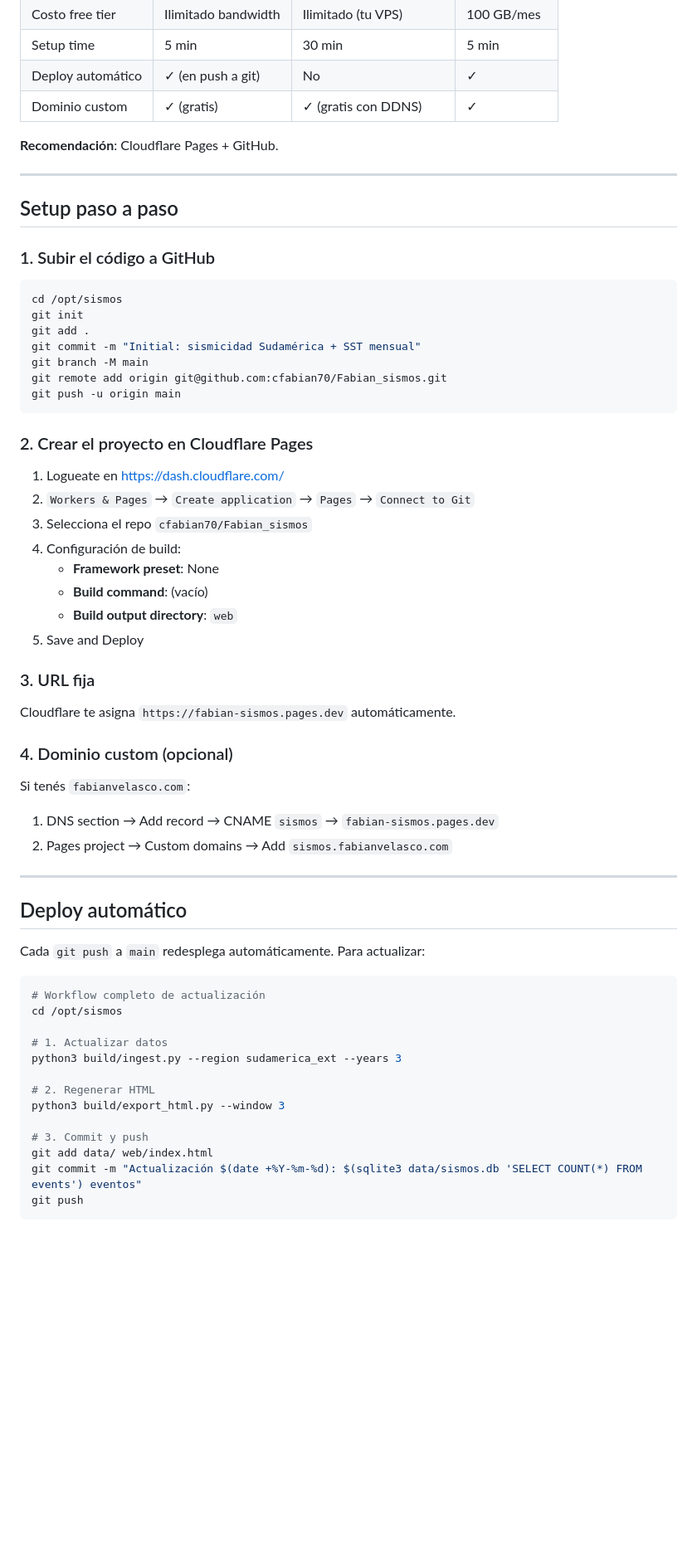
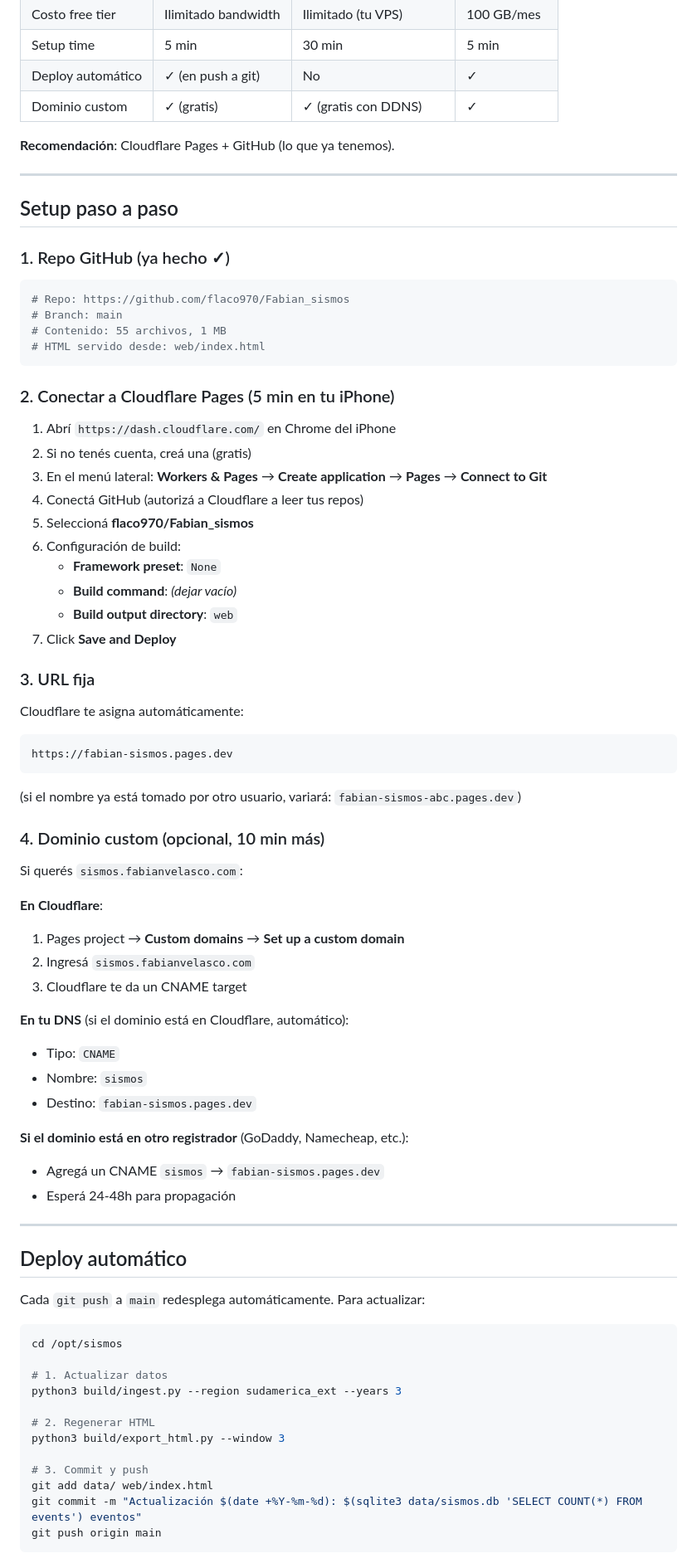
Before and after one commit to flaco970/Fabian_sismos, a Markdown page: docs/deploy.md, the part around one of its changes. Shown at 83% size. GitHub-like rendering; blank space fills up the shorter version.

Commit message:
docs: instrucciones detalladas de deploy a Cloudflare Pages

````diff
--- a/docs/deploy.md
+++ b/docs/deploy.md
@@ -14,44 +14,60 @@ Esta guía explica cómo publicar el HTML en Cloudflare Pages para tener una **U
 | Deploy automático | ✓ (en push a git) | No | ✓ |
 | Dominio custom | ✓ (gratis) | ✓ (gratis con DDNS) | ✓ |
 
-**Recomendación**: Cloudflare Pages + GitHub.
+**Recomendación**: Cloudflare Pages + GitHub (lo que ya tenemos).
 
 ---
 
 ## Setup paso a paso
 
-### 1. Subir el código a GitHub
+### 1. Repo GitHub (ya hecho ✓)
 
 ```bash
-cd /opt/sismos
-git init
-git add .
-git commit -m "Initial: sismicidad Sudamérica + SST mensual"
-git branch -M main
-git remote add origin git@github.com:cfabian70/Fabian_sismos.git
-git push -u origin main
+# Repo: https://github.com/flaco970/Fabian_sismos
+# Branch: main
+# Contenido: 55 archivos, 1 MB
+# HTML servido desde: web/index.html
 ```
 
-### 2. Crear el proyecto en Cloudflare Pages
+### 2. Conectar a Cloudflare Pages (5 min en tu iPhone)
 
-1. Logueate en https://dash.cloudflare.com/
-2. `Workers & Pages` → `Create application` → `Pages` → `Connect to Git`
-3. Selecciona el repo `cfabian70/Fabian_sismos`
-4. Configuración de build:
-   - **Framework preset**: None
-   - **Build command**: (vacío)
+1. Abrí `https://dash.cloudflare.com/` en Chrome del iPhone
+2. Si no tenés cuenta, creá una (gratis)
+3. En el menú lateral: **Workers & Pages** → **Create application** → **Pages** → **Connect to Git**
+4. Conectá GitHub (autorizá a Cloudflare a leer tus repos)
+5. Seleccioná **flaco970/Fabian_sismos**
+6. Configuración de build:
+   - **Framework preset**: `None`
+   - **Build command**: *(dejar vacío)*
    - **Build output directory**: `web`
-5. Save and Deploy
+7. Click **Save and Deploy**
 
 ### 3. URL fija
 
-Cloudflare te asigna `https://fabian-sismos.pages.dev` automáticamente.
+Cloudflare te asigna automáticamente:
+```
+https://fabian-sismos.pages.dev
+```
 
-### 4. Dominio custom (opcional)
+(si el nombre ya está tomado por otro usuario, variará: `fabian-sismos-abc.pages.dev`)
 
-Si tenés `fabianvelasco.com`:
-1. DNS section → Add record → CNAME `sismos` → `fabian-sismos.pages.dev`
-2. Pages project → Custom domains → Add `sismos.fabianvelasco.com`
+### 4. Dominio custom (opcional, 10 min más)
+
+Si querés `sismos.fabianvelasco.com`:
+
+**En Cloudflare**:
+1. Pages project → **Custom domains** → **Set up a custom domain**
+2. Ingresá `sismos.fabianvelasco.com`
+3. Cloudflare te da un CNAME target
+
+**En tu DNS** (si el dominio está en Cloudflare, automático):
+- Tipo: `CNAME`
+- Nombre: `sismos`
+- Destino: `fabian-sismos.pages.dev`
+
+**Si el dominio está en otro registrador** (GoDaddy, Namecheap, etc.):
+- Agregá un CNAME `sismos` → `fabian-sismos.pages.dev`
+- Esperá 24-48h para propagación
 
 ---
 
@@ -60,7 +76,6 @@ Si tenés `fabianvelasco.com`:
 Cada `git push` a `main` redesplega automáticamente. Para actualizar:
 
 ```bash
-# Workflow completo de actualización
 cd /opt/sismos
 
 # 1. Actualizar datos
@@ -72,6 +87,6 @@ python3 build/export_html.py --window 3
 # 3. Commit y push
 git add data/ web/index.html
 git commit -m "Actualización $(date +%Y-%m-%d): $(sqlite3 data/sismos.db 'SELECT COUNT(*) FROM events') eventos"
-git push
+git push origin main
 ```
 
````
Also changed, not shown: other parts of docs/deploy.md (+36 -18 lines).
